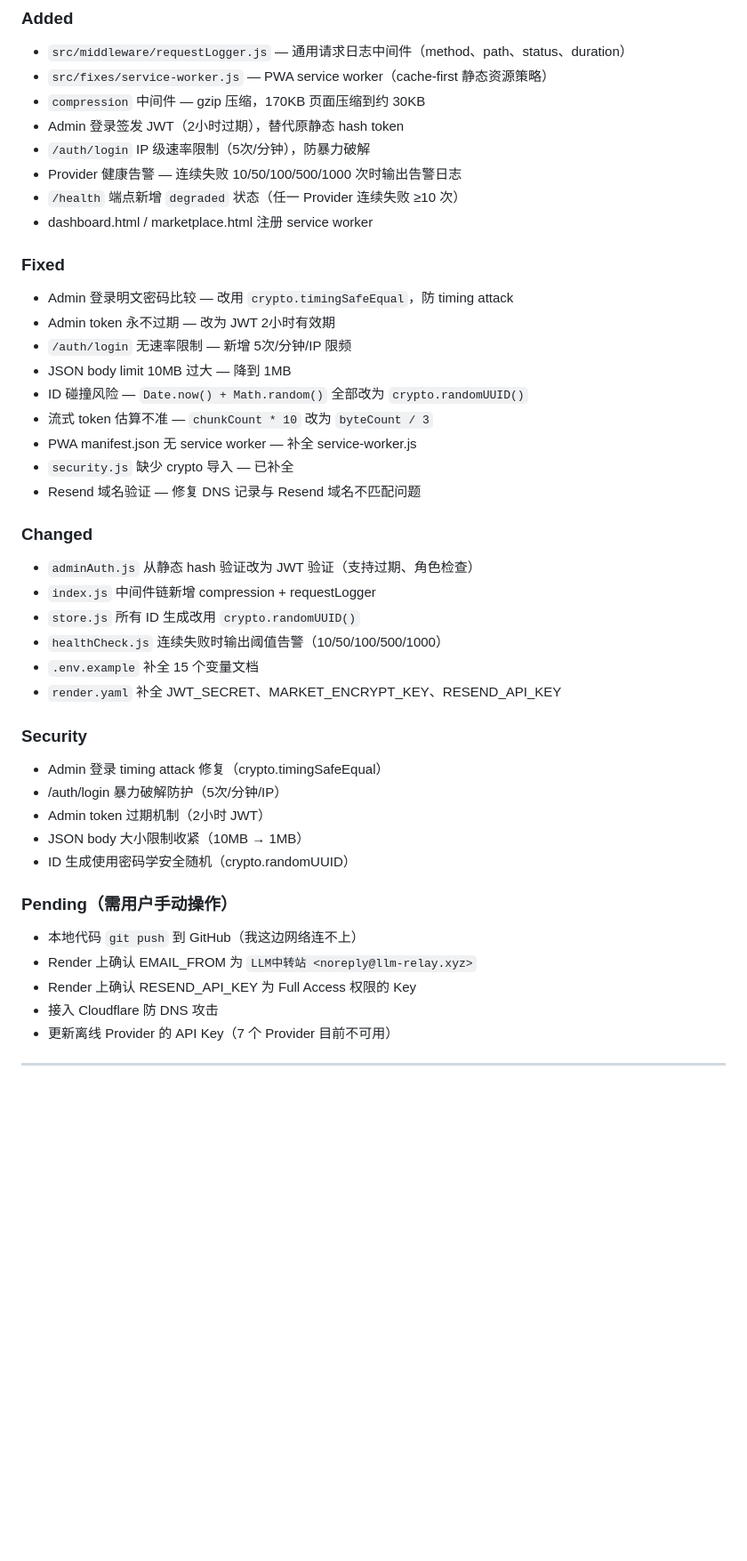
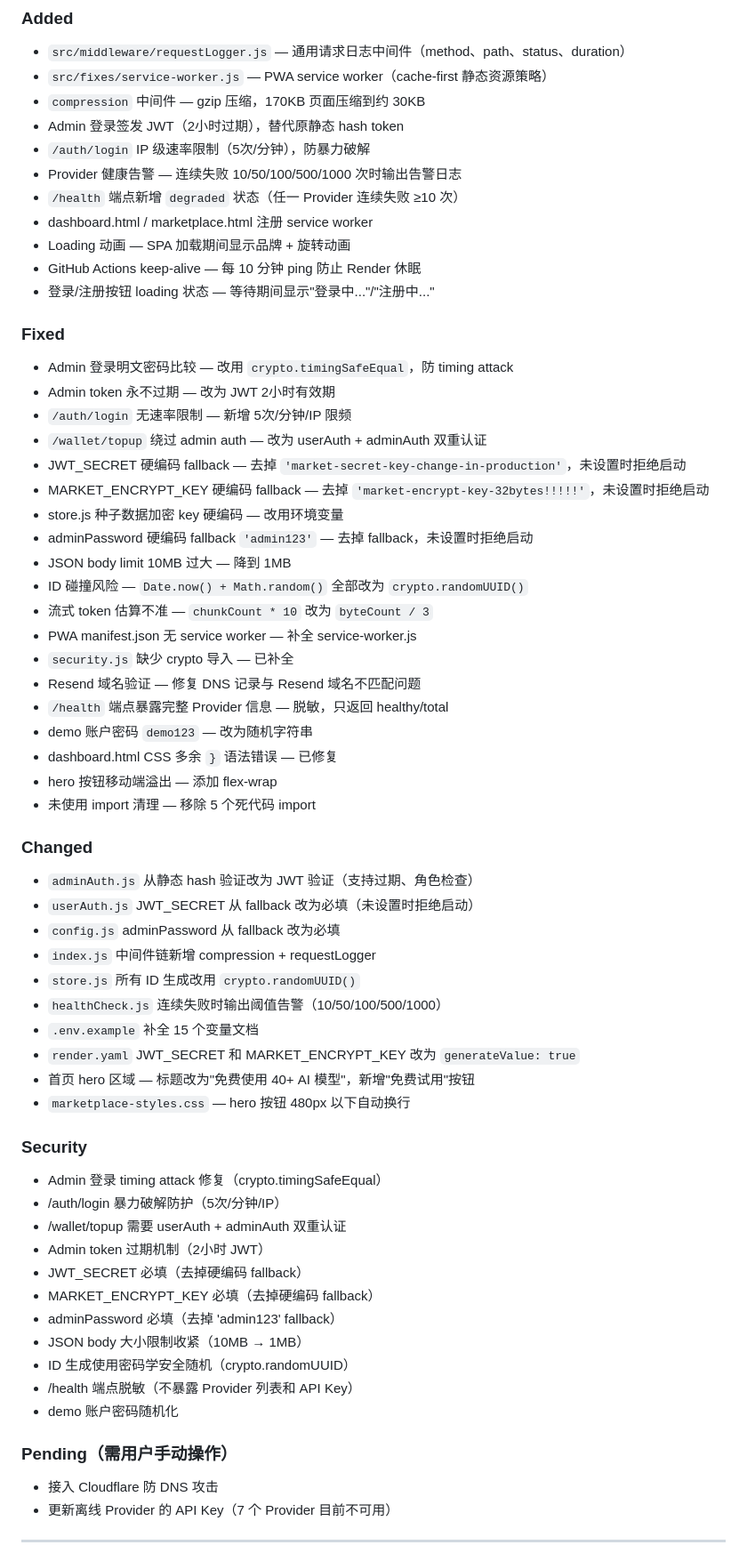
Before and after one commit to luochahua-bit/Api-, a Markdown page: CHANGELOG.md, the part around the change. Shown at 89% size. Drawn GitHub-style; blank space fills up the shorter version.

Commit message:
docs: CHANGELOG 完善第二轮修复记录
- 补充 14 项新修复（硬编码密钥、topup 认证、CSS 错误等）
- 更新 Security 章节（6 项新增安全修复）
- 移除已完成的 Pending 项

```diff
--- a/CHANGELOG.md
+++ b/CHANGELOG.md
@@ -11,37 +11,57 @@
 - Provider 健康告警 — 连续失败 10/50/100/500/1000 次时输出告警日志
 - `/health` 端点新增 `degraded` 状态（任一 Provider 连续失败 ≥10 次）
 - dashboard.html / marketplace.html 注册 service worker
+- Loading 动画 — SPA 加载期间显示品牌 + 旋转动画
+- GitHub Actions keep-alive — 每 10 分钟 ping 防止 Render 休眠
+- 登录/注册按钮 loading 状态 — 等待期间显示"登录中..."/"注册中..."
 
 ### Fixed
 - Admin 登录明文密码比较 — 改用 `crypto.timingSafeEqual`，防 timing attack
 - Admin token 永不过期 — 改为 JWT 2小时有效期
 - `/auth/login` 无速率限制 — 新增 5次/分钟/IP 限频
+- `/wallet/topup` 绕过 admin auth — 改为 userAuth + adminAuth 双重认证
+- JWT_SECRET 硬编码 fallback — 去掉 `'market-secret-key-change-in-production'`，未设置时拒绝启动
+- MARKET_ENCRYPT_KEY 硬编码 fallback — 去掉 `'market-encrypt-key-32bytes!!!!!'`，未设置时拒绝启动
+- store.js 种子数据加密 key 硬编码 — 改用环境变量
+- adminPassword 硬编码 fallback `'admin123'` — 去掉 fallback，未设置时拒绝启动
 - JSON body limit 10MB 过大 — 降到 1MB
 - ID 碰撞风险 — `Date.now() + Math.random()` 全部改为 `crypto.randomUUID()`
 - 流式 token 估算不准 — `chunkCount * 10` 改为 `byteCount / 3`
 - PWA manifest.json 无 service worker — 补全 service-worker.js
 - `security.js` 缺少 crypto 导入 — 已补全
 - Resend 域名验证 — 修复 DNS 记录与 Resend 域名不匹配问题
+- `/health` 端点暴露完整 Provider 信息 — 脱敏，只返回 healthy/total
+- demo 账户密码 `demo123` — 改为随机字符串
+- dashboard.html CSS 多余 `}` 语法错误 — 已修复
+- hero 按钮移动端溢出 — 添加 flex-wrap
+- 未使用 import 清理 — 移除 5 个死代码 import
 
 ### Changed
 - `adminAuth.js` 从静态 hash 验证改为 JWT 验证（支持过期、角色检查）
+- `userAuth.js` JWT_SECRET 从 fallback 改为必填（未设置时拒绝启动）
+- `config.js` adminPassword 从 fallback 改为必填
 - `index.js` 中间件链新增 compression + requestLogger
 - `store.js` 所有 ID 生成改用 `crypto.randomUUID()`
 - `healthCheck.js` 连续失败时输出阈值告警（10/50/100/500/1000）
 - `.env.example` 补全 15 个变量文档
-- `render.yaml` 补全 JWT_SECRET、MARKET_ENCRYPT_KEY、RESEND_API_KEY
+- `render.yaml` JWT_SECRET 和 MARKET_ENCRYPT_KEY 改为 `generateValue: true`
+- 首页 hero 区域 — 标题改为"免费使用 40+ AI 模型"，新增"免费试用"按钮
+- `marketplace-styles.css` — hero 按钮 480px 以下自动换行
 
 ### Security
 - Admin 登录 timing attack 修复（crypto.timingSafeEqual）
 - /auth/login 暴力破解防护（5次/分钟/IP）
+- /wallet/topup 需要 userAuth + adminAuth 双重认证
 - Admin token 过期机制（2小时 JWT）
+- JWT_SECRET 必填（去掉硬编码 fallback）
+- MARKET_ENCRYPT_KEY 必填（去掉硬编码 fallback）
+- adminPassword 必填（去掉 'admin123' fallback）
 - JSON body 大小限制收紧（10MB → 1MB）
 - ID 生成使用密码学安全随机（crypto.randomUUID）
+- /health 端点脱敏（不暴露 Provider 列表和 API Key）
+- demo 账户密码随机化
 
 ### Pending（需用户手动操作）
-- 本地代码 `git push` 到 GitHub（我这边网络连不上）
-- Render 上确认 EMAIL_FROM 为 `LLM中转站 <noreply@llm-relay.xyz>`
-- Render 上确认 RESEND_API_KEY 为 Full Access 权限的 Key
 - 接入 Cloudflare 防 DNS 攻击
 - 更新离线 Provider 的 API Key（7 个 Provider 目前不可用）
 
```
